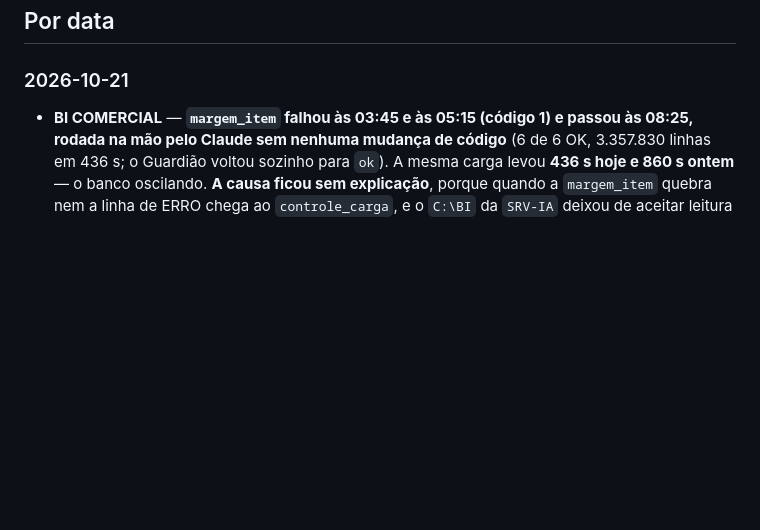
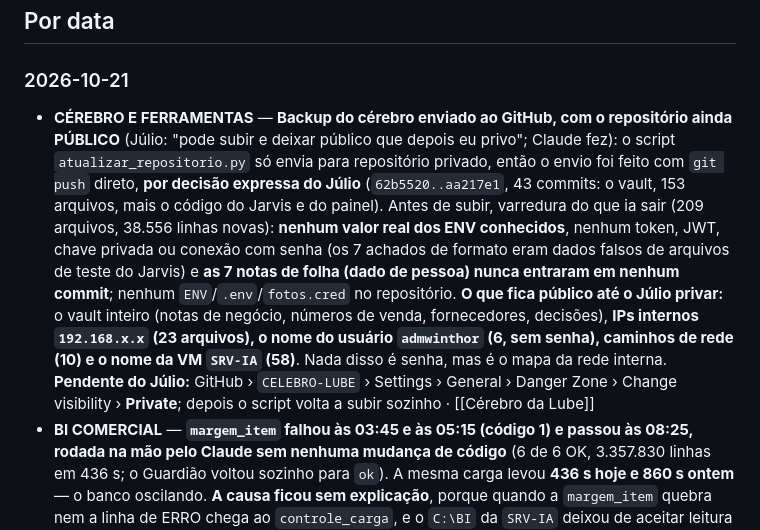
Before and after one commit to Lube-Distribuidora-LTDA/CELEBRO-LUBE, a Markdown page: vault/Memória & Infra/Registro de mudanças.md, the part around the change. Rendered like a GitHub page; blank space fills up the shorter version.

Commit message:
Cérebro: atualização de 2026-10-21 10:53 (3 arquivos)
Co-Authored-By: Claude Opus 5.5 <noreply@anthropic.com>

```diff
--- a/vault/Memória & Infra/Registro de mudanças.md
+++ b/vault/Memória & Infra/Registro de mudanças.md
@@ -39,6 +39,7 @@ Banco **DATA WAREHOUSE**: cada mudança fica no sistema dono do schema (ver [[da
 ## Por data
 
 ### 2026-10-21
+- **CÉREBRO E FERRAMENTAS** — **Backup do cérebro enviado ao GitHub, com o repositório ainda PÚBLICO** (Júlio: "pode subir e deixar público que depois eu privo"; Claude fez): o script `atualizar_repositorio.py` só envia para repositório privado, então o envio foi feito com `git push` direto, **por decisão expressa do Júlio** (`62b5520..aa217e1`, 43 commits: o vault, 153 arquivos, mais o código do Jarvis e do painel). Antes de subir, varredura do que ia sair (209 arquivos, 38.556 linhas novas): **nenhum valor real dos ENV conhecidos**, nenhum token, JWT, chave privada ou conexão com senha (os 7 achados de formato eram dados falsos de arquivos de teste do Jarvis) e **as 7 notas de folha (dado de pessoa) nunca entraram em nenhum commit**; nenhum `ENV`/`.env`/`fotos.cred` no repositório. **O que fica público até o Júlio privar:** o vault inteiro (notas de negócio, números de venda, fornecedores, decisões), **IPs internos `192.168.x.x` (23 arquivos), o nome do usuário `admwinthor` (6, sem senha), caminhos de rede (10) e o nome da VM `SRV-IA` (58)**. Nada disso é senha, mas é o mapa da rede interna. **Pendente do Júlio:** GitHub › `CELEBRO-LUBE` › Settings › General › Danger Zone › Change visibility › **Private**; depois o script volta a subir sozinho · [[Cérebro da Lube]]
 - **BI COMERCIAL** — **`margem_item` falhou às 03:45 e às 05:15 (código 1) e passou às 08:25, rodada na mão pelo Claude sem nenhuma mudança de código** (6 de 6 OK, 3.357.830 linhas em 436 s; o Guardião voltou sozinho para `ok`). A mesma carga levou **436 s hoje e 860 s ontem** — o banco oscilando. **A causa ficou sem explicação**, porque quando a `margem_item` quebra nem a linha de ERRO chega ao `controle_carga`, e o `C:\BI` da `SRV-IA` deixou de aceitar leitura do Claude (trava de permissões). O Júlio **dispensou** a oferta de gravar a falha no banco com o motivo · [[2026-10-21 — A carga da margem falhou de madrugada e passou de manhã]]
 
 ### 2026-10-21
```
Also changed, not shown: vault/Conversas/2026-10-20 — Gestão TI no padrão visual e de filtros dos sistemas recentes.md (+1 -1 lines), vault/Projetos/Cérebro da Lube.md (+2 -0 lines).
